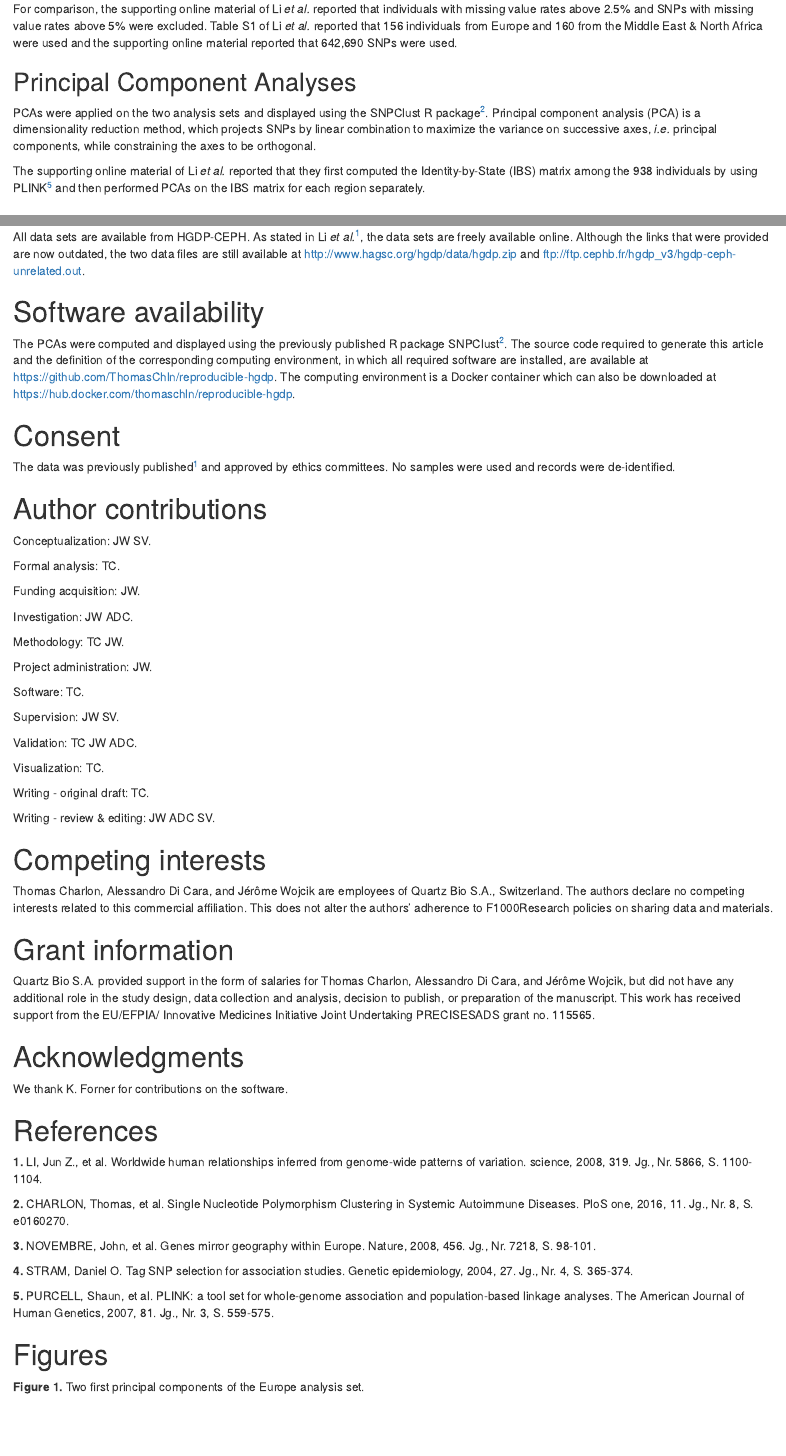
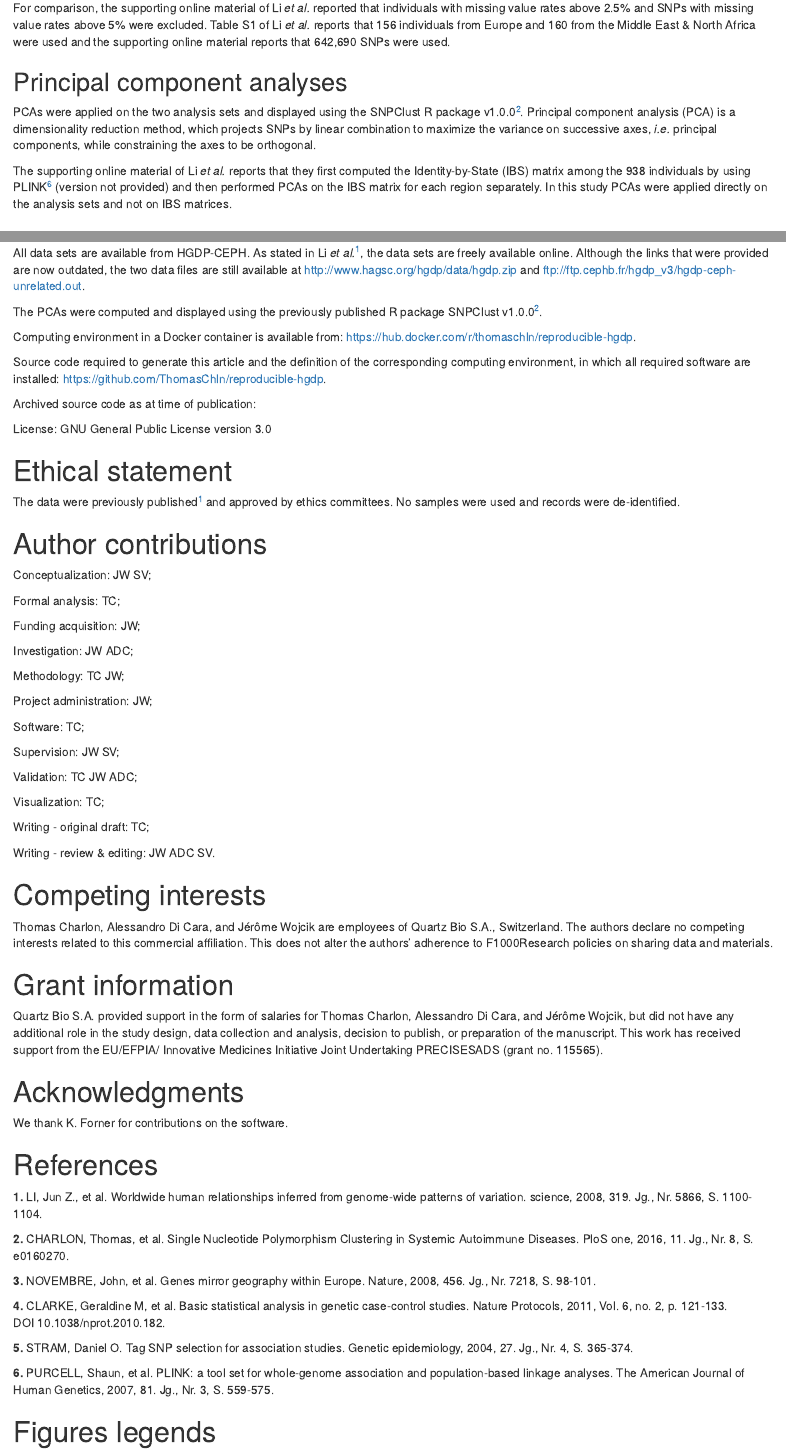
Before and after one commit to ThomasChln/reproducible-hgdp, an R Markdown document (article_reproducible_hgdp_v4.Rmd): the page in a window 1100 px wide, from 1660 px down before the commit and from 1870 px down after it, so that both start at the same text, and a second part further down, joined at a grey line. Rendered offline with R 4.5, knitr and Pandoc, with nearby package versions; drawn as R Markdown's standard HTML page in place of the format the file asks for; some code elsewhere in the file could not run offline.

Commit message:
license and review

````diff
--- a/article_reproducible_hgdp_v4.Rmd
+++ b/article_reproducible_hgdp_v4.Rmd
@@ -135,11 +143,11 @@ For the Middle East & North Africa subset, a total of `r dims_africa$SNPs` SNPs
 
-For comparison, the supporting online material of Li *et al.* reported that individuals with missing value rates above 2.5% and SNPs with missing value rates above 5% were excluded. Table S1 of Li *et al.* reported that 156 individuals from Europe and 160 from the Middle East & North Africa were used and the supporting online material reported that 642,690 SNPs were used.
+For comparison, the supporting online material of Li *et al.* reported that individuals with missing value rates above 2.5% and SNPs with missing value rates above 5% were excluded. Table S1 of Li *et al.* reports that 156 individuals from Europe and 160 from the Middle East & North Africa were used and the supporting online material reports that 642,690 SNPs were used.
 
-## Principal Component Analyses
+## Principal component analyses
 
-PCAs were applied on the two analysis sets and displayed using the SNPClust R package^[2](#ref2)^. Principal component analysis (PCA) is a dimensionality reduction method, which projects SNPs by linear combination to maximize the variance on successive axes, *i.e.* principal components, while constraining the axes to be orthogonal.
+PCAs were applied on the two analysis sets and displayed using the SNPClust R package v1.0.0^[2](#ref2)^. Principal component analysis (PCA) is a dimensionality reduction method, which projects SNPs by linear combination to maximize the variance on successive axes, *i.e.* principal components, while constraining the axes to be orthogonal.
 
-The supporting online material of Li *et al.* reported that they first computed the Identity-by-State (IBS) matrix among the 938 individuals by using PLINK^[5](#ref5)^ and then performed PCAs on the IBS matrix for each region separately.
+The supporting online material of Li *et al.* reports that they first computed the Identity-by-State (IBS) matrix among the 938 individuals by using PLINK^[6](#ref6)^ (version not provided) and then performed PCAs on the IBS matrix for each region separately. In this study PCAs were applied directly on the analysis sets and not on IBS matrices.
 
 # Results
 
@@ -179,37 +187,43 @@ Understanding the genetic structure of healthy populations will enable us to use
 
 All data sets are available from HGDP-CEPH. As stated in Li *et al.*^[1](#ref1)^, the data sets are freely available online. Although the links that were provided are now outdated, the two data files are still available at http://www.hagsc.org/hgdp/data/hgdp.zip and ftp://ftp.cephb.fr/hgdp_v3/hgdp-ceph-unrelated.out.
 
-# Software availability
+The PCAs were computed and displayed using the previously published R package SNPClust v1.0.0^[2](#ref2)^.
 
-The PCAs were computed and displayed using the previously published R package SNPClust^[2](#ref2)^. The source code required to generate this article and the definition of the corresponding computing environment, in which all required software are installed, are available at https://github.com/ThomasChln/reproducible-hgdp. The computing environment is a Docker container which can also be downloaded at https://hub.docker.com/thomaschln/reproducible-hgdp.
+Computing environment in a Docker container is available from: https://hub.docker.com/r/thomaschln/reproducible-hgdp.
 
-# Consent
+Source code required to generate this article and the definition of the corresponding computing environment, in which all required software are installed: https://github.com/ThomasChln/reproducible-hgdp.
 
-The data was previously published^[1](#ref1)^ and approved by ethics committees. No samples were used and records were de-identified.
+Archived source code as at time of publication:
+
+License: GNU General Public License version 3.0
+
+# Ethical statement
+
+The data were previously published^[1](#ref1)^ and approved by ethics committees. No samples were used and records were de-identified.
 
 # Author contributions
 
-Conceptualization: JW SV.
+Conceptualization: JW SV;
 
-Formal analysis: TC.
+Formal analysis: TC;
 
-Funding acquisition: JW.
+Funding acquisition: JW;
 
-Investigation: JW ADC.
+Investigation: JW ADC;
 
-Methodology: TC JW.
+Methodology: TC JW;
 
-Project administration: JW.
+Project administration: JW;
 
-Software: TC.
+Software: TC;
 
-Supervision: JW SV.
+Supervision: JW SV;
 
-Validation: TC JW ADC.
+Validation: TC JW ADC;
 
-Visualization: TC.
+Visualization: TC;
 
-Writing - original draft: TC.
+Writing - original draft: TC;
 
 Writing - review & editing: JW ADC SV.
 
@@ -237,16 +251,19 @@ We thank K. Forner for contributions on the software.
 **3.** NOVEMBRE, John, et al. Genes mirror geography within Europe. Nature, 2008, 456. Jg., Nr. 7218, S. 98-101.
 
 ###### {#ref4}
-**4.** STRAM, Daniel O. Tag SNP selection for association studies. Genetic epidemiology, 2004, 27. Jg., Nr. 4, S. 365-374.
+**4.** CLARKE, Geraldine M, et al. Basic statistical analysis in genetic case-control studies. Nature Protocols, 2011, Vol. 6, no. 2, p. 121-133. DOI 10.1038/nprot.2010.182.
 
 ###### {#ref5}
-**5.** PURCELL, Shaun, et al. PLINK: a tool set for whole-genome association and population-based linkage analyses. The American Journal of Human Genetics, 2007, 81. Jg., Nr. 3, S. 559-575.
+**5.** STRAM, Daniel O. Tag SNP selection for association studies. Genetic epidemiology, 2004, 27. Jg., Nr. 4, S. 365-374.
 
-# Figures
+###### {#ref6}
+**6.** PURCELL, Shaun, et al. PLINK: a tool set for whole-genome association and population-based linkage analyses. The American Journal of Human Genetics, 2007, 81. Jg., Nr. 3, S. 559-575.
+
+# Figures legends
 
 ###### {#fig1}
 
-**Figure 1.** Two first principal components of the Europe analysis set.
+**Figure 1. Two first principal components of the Europe analysis set.**
 
 ```{r}
 #ggeu
````
Also changed, not shown: article_reproducible_hgdp_v4.Rmd (52 more changed lines), 1 other file.
